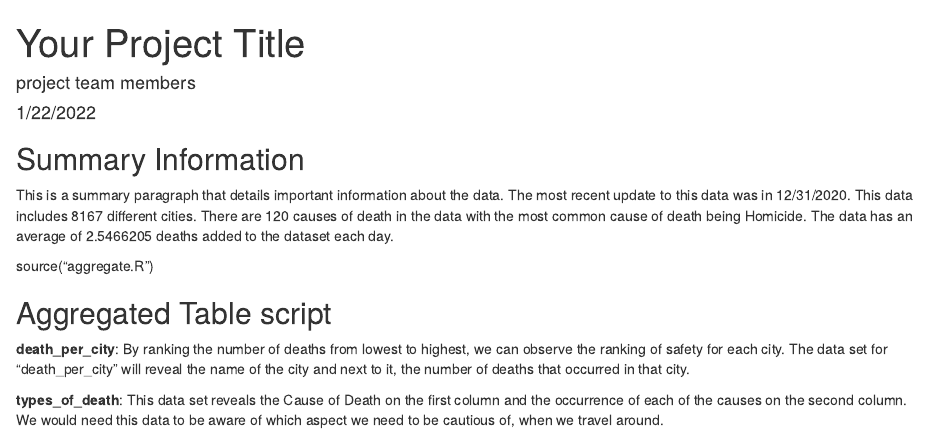
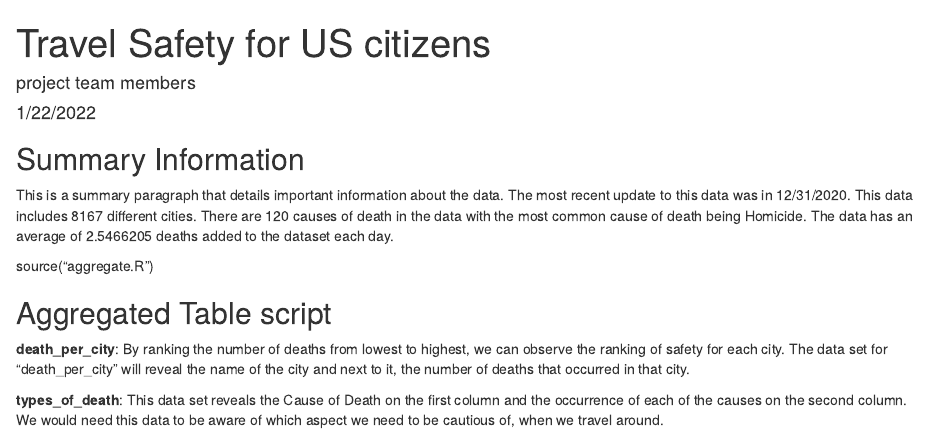
Before and after one commit to info-201a-wi22/Travel-Safety-for-US-citizens, an R Markdown document (docs/index.Rmd): the page in a window 1100 px wide, from its top. Rendered offline with R 4.5, knitr and Pandoc, with nearby package versions.

Commit message:
Update index.Rmd

```diff
--- a/docs/index.Rmd
+++ b/docs/index.Rmd
@@ -1,5 +1,5 @@
 ---
-title: "Your Project Title"
+title: "Travel Safety for US citizens"
 author: "project team members"
 date: "1/22/2022"
 output: html_document
```
